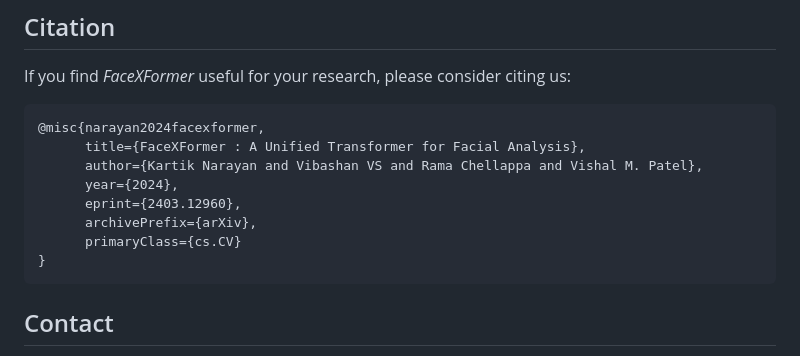
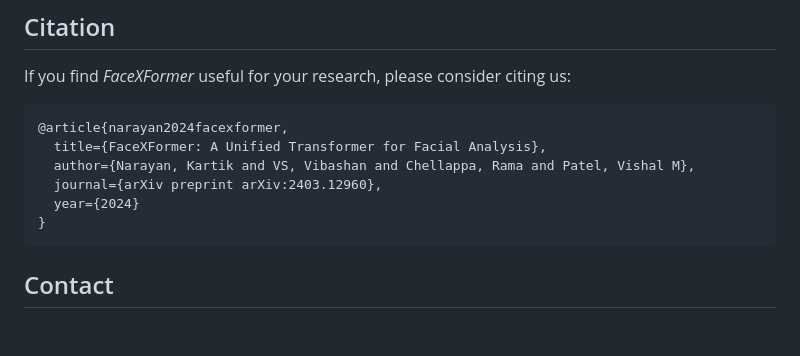
Before and after one commit to Kartik-3004/facexformer, a Markdown page: README.md, the part around the change. GitHub-like rendering; blank space fills up the shorter version.

````diff
--- a/README.md
+++ b/README.md
@@ -94,13 +94,11 @@ The output is stored in the specified "results_path".
 If you find _FaceXFormer_ useful for your research, please consider citing us:
 
 ```bibtex
-@misc{narayan2024facexformer,
-      title={FaceXFormer : A Unified Transformer for Facial Analysis},
-      author={Kartik Narayan and Vibashan VS and Rama Chellappa and Vishal M. Patel},
-      year={2024},
-      eprint={2403.12960},
-      archivePrefix={arXiv},
-      primaryClass={cs.CV}
+@article{narayan2024facexformer,
+  title={FaceXFormer: A Unified Transformer for Facial Analysis},
+  author={Narayan, Kartik and VS, Vibashan and Chellappa, Rama and Patel, Vishal M},
+  journal={arXiv preprint arXiv:2403.12960},
+  year={2024}
 }
 ```
 ## Contact
````
